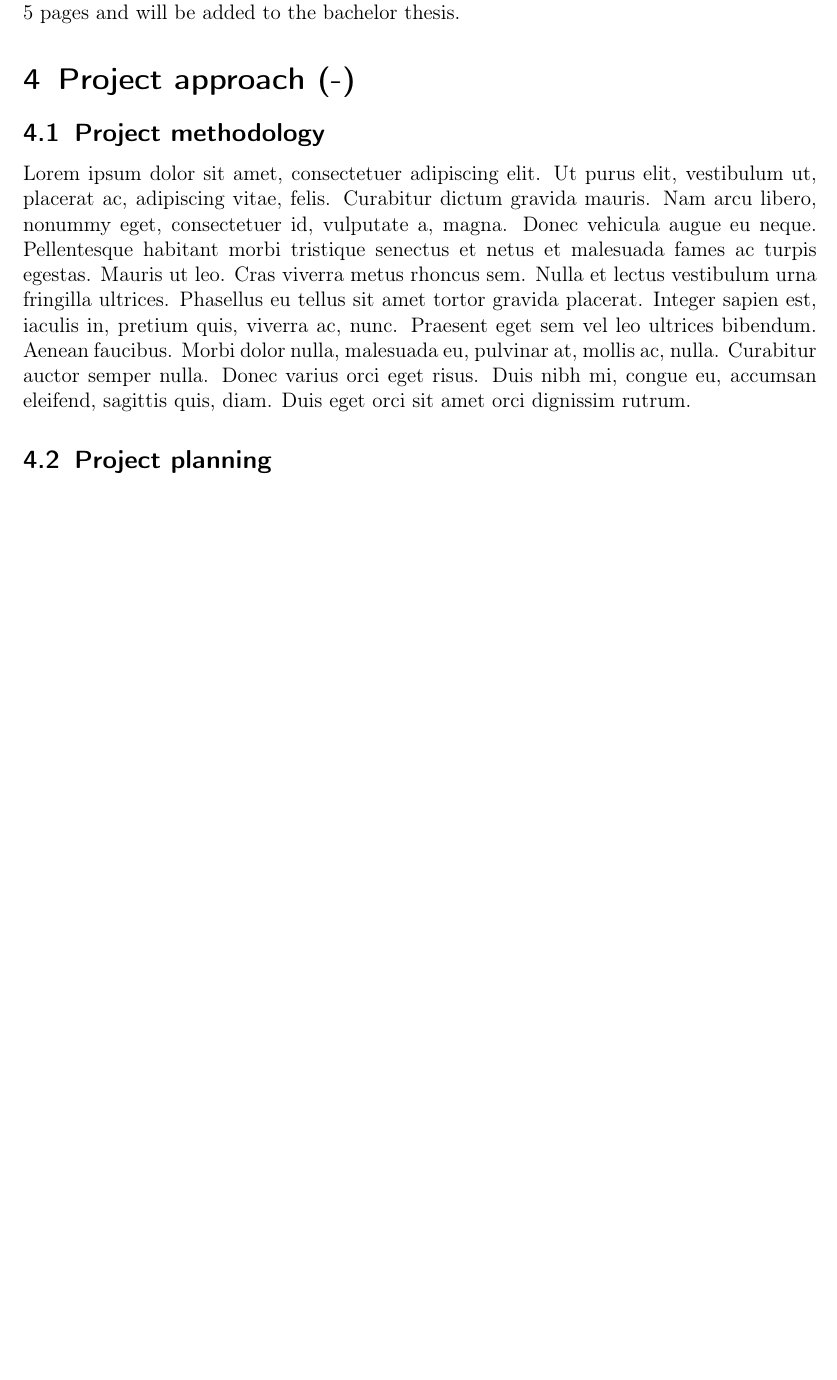
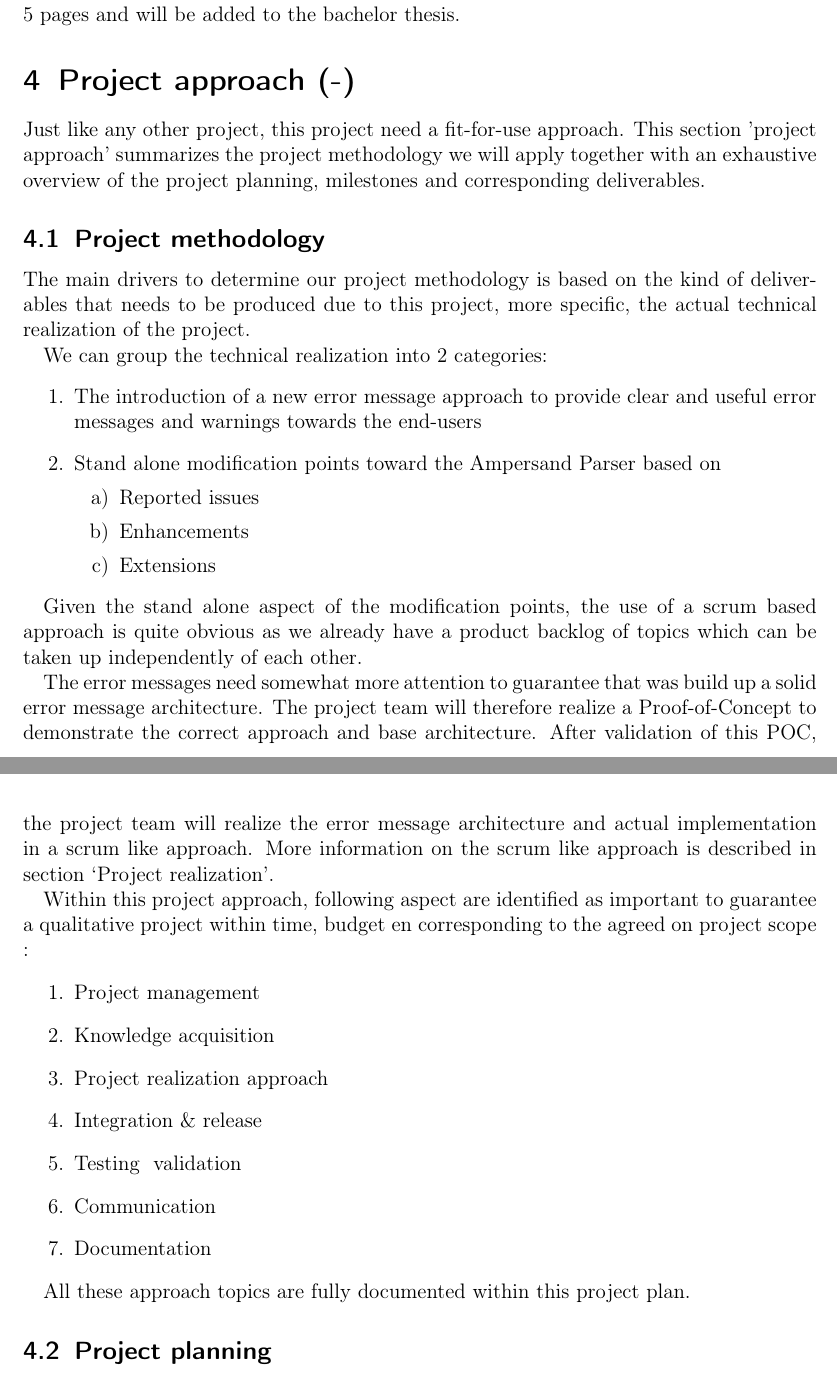
Before and after one commit to DanielSchiavini/ampersand-abi, a LaTeX document (Planning/Planning.tex, which reads Planning/Sections/Project-approach.tex): part of page 9 of 23 before the commit and two parts of pages 9 and 10 of 24 after it, the two joined at a grey line, cut so that both start at the same text, the shorter picture padded with empty space. Compiled offline with pdfLaTeX.

Commit message:
Project appraoch

```diff
--- a/Planning/Sections/Project-approach.tex
+++ b/Planning/Sections/Project-approach.tex
@@ -1,8 +1,41 @@
 % !TEX root = ../Planning.tex
 \section{Project approach (-)}
 \label{sec:project-approach}
+Just like any other project, this project need a fit-for-use approach.
+This section 'project approach' summarizes the project methodology we will apply together with an exhaustive overview of the project planning, milestones and corresponding deliverables.
 \subsection{Project methodology}
-\lipsum[1]
+The main drivers to determine our project methodology is based on the kind of deliverables that needs to be produced due to this project, more specific, the actual technical realization of the project.
+
+We can group the technical realization into 2 categories:
+\begin{enumerate}
+	\item The introduction of a new error message approach to provide clear and useful error messages and warnings towards the end-users
+	\item Stand alone modification points toward the Ampersand Parser based on
+	\begin{enumerate}
+		\item Reported issues
+		\item Enhancements
+		\item Extensions
+	\end {enumerate}
+\end {enumerate}
+
+Given the stand alone aspect of the modification points, the use of a scrum based approach is quite obvious as we already have a product backlog of topics which can be taken up independently of each other.
+
+The error messages need somewhat more attention to guarantee that was build up a solid error message architecture. The project team will therefore realize a Proof-of-Concept to demonstrate the correct approach and base architecture. After validation of this POC, the project team will realize the error message architecture and actual implementation in a scrum like approach.
+More information on the scrum like approach is described in section ‘Project realization’.
+
+
+Within this project approach, following aspect are identified as important to guarantee a qualitative project within time, budget en corresponding to the agreed on project scope :
+\begin{enumerate}
+	\item Project management
+	\item Knowledge acquisition
+	\item Project realization approach
+	\item Integration \& release
+	\item Testing & validation
+	\item Communication
+	\item Documentation
+\end {enumerate}
+
+All these approach topics are fully documented within this project plan.
+
 
 \subsection{Project planning}
 Milestones \& phases
```
